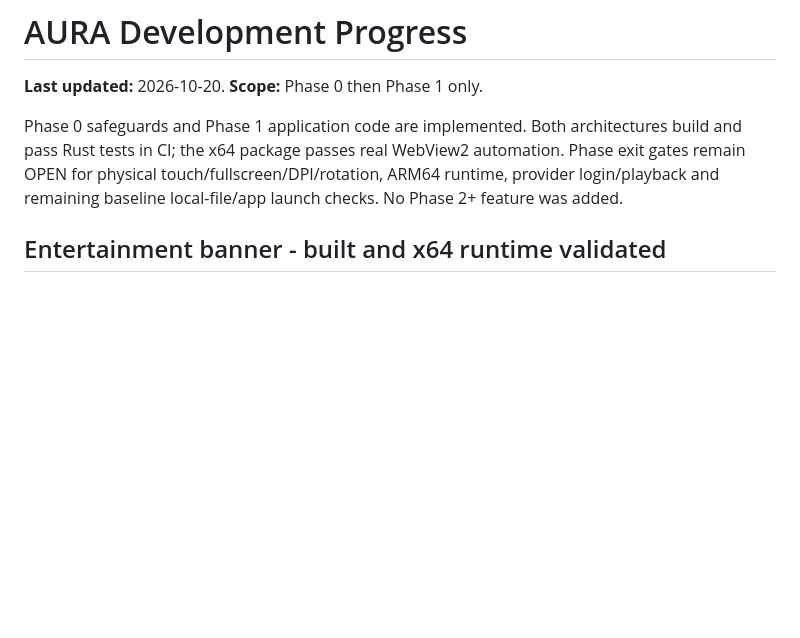
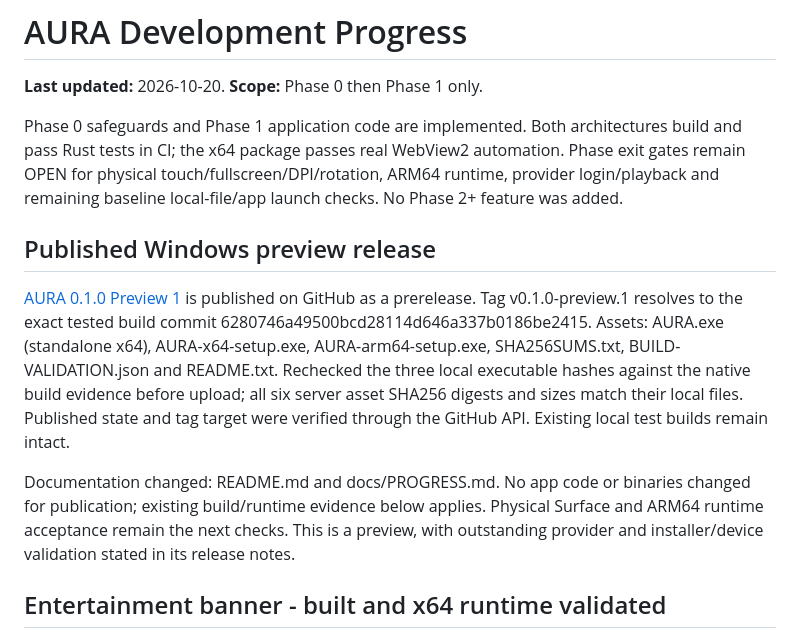
Before and after one commit to cdou2391/media-launcher, a Markdown page: docs/PROGRESS.md, the part around the change. Drawn GitHub-style; blank space fills up the shorter version.

```diff
--- a/docs/PROGRESS.md
+++ b/docs/PROGRESS.md
@@ -3,6 +3,12 @@
 **Last updated:** 2026-10-20. **Scope:** Phase 0 then Phase 1 only.
 
 Phase 0 safeguards and Phase 1 application code are implemented. Both architectures build and pass Rust tests in CI; the x64 package passes real WebView2 automation. Phase exit gates remain OPEN for physical touch/fullscreen/DPI/rotation, ARM64 runtime, provider login/playback and remaining baseline local-file/app launch checks. No Phase 2+ feature was added.
+
+## Published Windows preview release
+
+[AURA 0.1.0 Preview 1](https://github.com/cdou2391/media-launcher/releases/tag/v0.1.0-preview.1) is published on GitHub as a prerelease. Tag v0.1.0-preview.1 resolves to the exact tested build commit 6280746a49500bcd28114d646a337b0186be2415. Assets: AURA.exe (standalone x64), AURA-x64-setup.exe, AURA-arm64-setup.exe, SHA256SUMS.txt, BUILD-VALIDATION.json and README.txt. Rechecked the three local executable hashes against the native build evidence before upload; all six server asset SHA256 digests and sizes match their local files. Published state and tag target were verified through the GitHub API. Existing local test builds remain intact.
+
+Documentation changed: README.md and docs/PROGRESS.md. No app code or binaries changed for publication; existing build/runtime evidence below applies. Physical Surface and ARM64 runtime acceptance remain the next checks. This is a preview, with outstanding provider and installer/device validation stated in its release notes.
 
 ## Entertainment banner - built and x64 runtime validated
 
```
Also changed, not shown: README.md (+2 -0 lines).
